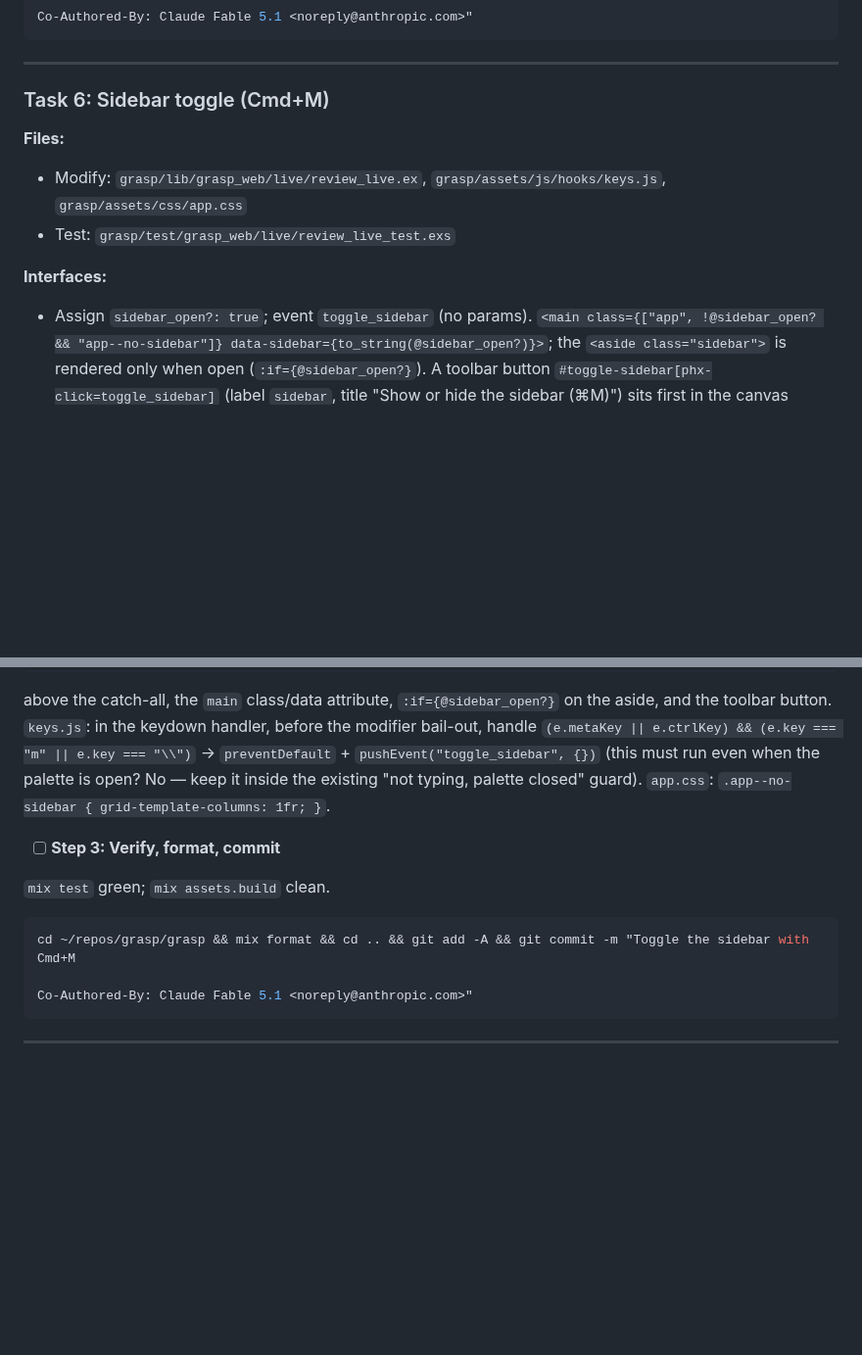
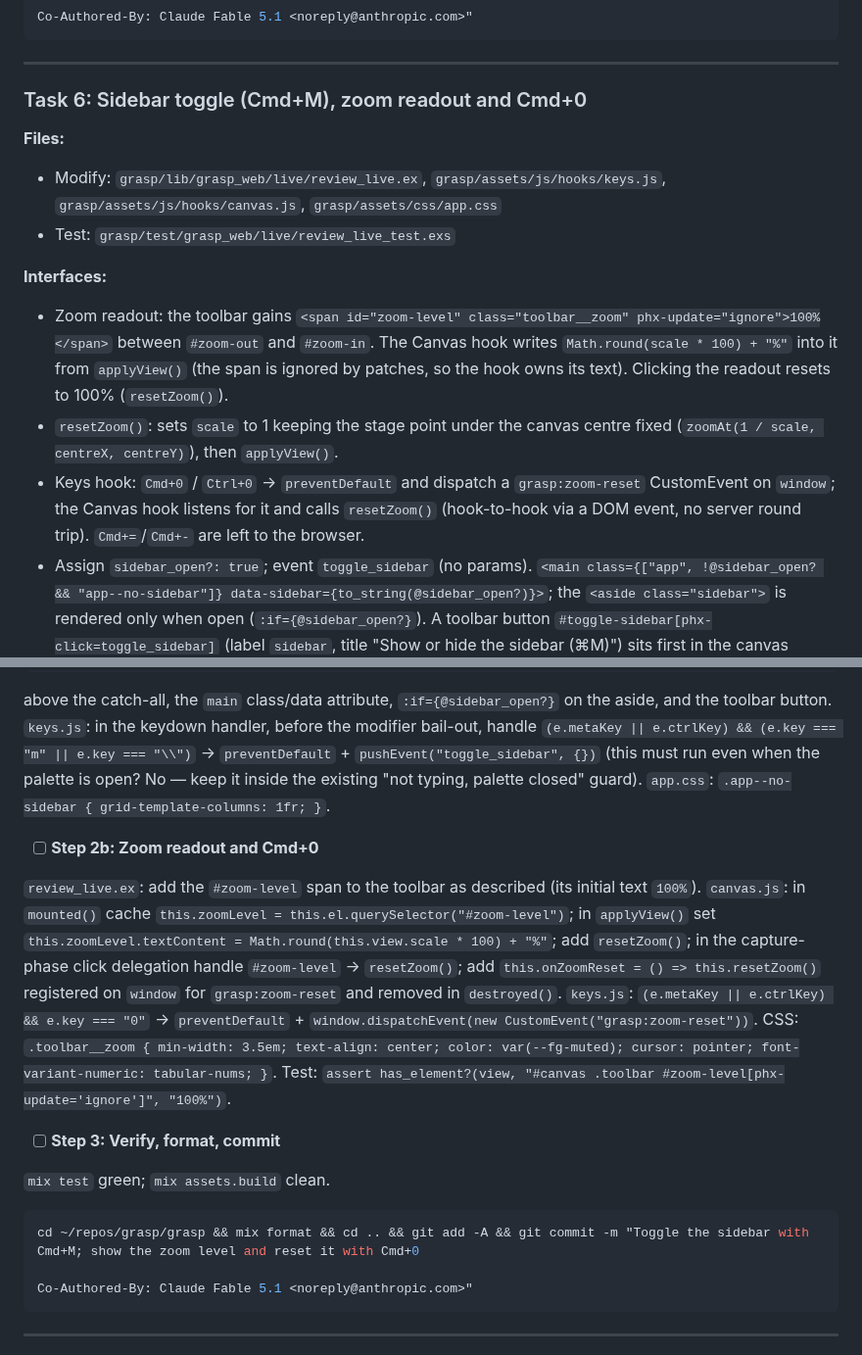
Before and after one commit to eltoncampos1/grasp, a Markdown page: docs/plans/2026-09-15-grasp-viewer-canvas.md, 2 parts joined by grey strips. Shown at 98% size. Rendered like a GitHub page; blank space fills up the shorter version.

Commit message:
Plan: Task 6 also shows the zoom level and resets it with Cmd+0
Co-Authored-By: Claude Fable 5.1 <noreply@anthropic.com>

````diff
--- a/docs/plans/2026-09-15-grasp-viewer-canvas.md
+++ b/docs/plans/2026-09-15-grasp-viewer-canvas.md
@@ -593,13 +593,16 @@ Co-Authored-By: Claude Fable 5.1 <noreply@anthropic.com>"
 
 ---
 
-### Task 6: Sidebar toggle (Cmd+M)
+### Task 6: Sidebar toggle (Cmd+M), zoom readout and Cmd+0
 
 **Files:**
-- Modify: `grasp/lib/grasp_web/live/review_live.ex`, `grasp/assets/js/hooks/keys.js`, `grasp/assets/css/app.css`
+- Modify: `grasp/lib/grasp_web/live/review_live.ex`, `grasp/assets/js/hooks/keys.js`, `grasp/assets/js/hooks/canvas.js`, `grasp/assets/css/app.css`
 - Test: `grasp/test/grasp_web/live/review_live_test.exs`
 
 **Interfaces:**
+- Zoom readout: the toolbar gains `<span id="zoom-level" class="toolbar__zoom" phx-update="ignore">100%</span>` between `#zoom-out` and `#zoom-in`. The Canvas hook writes `Math.round(scale * 100) + "%"` into it from `applyView()` (the span is ignored by patches, so the hook owns its text). Clicking the readout resets to 100% (`resetZoom()`).
+- `resetZoom()`: sets `scale` to 1 keeping the stage point under the canvas centre fixed (`zoomAt(1 / scale, centreX, centreY)`), then `applyView()`.
+- Keys hook: `Cmd+0` / `Ctrl+0` → `preventDefault` and dispatch a `grasp:zoom-reset` CustomEvent on `window`; the Canvas hook listens for it and calls `resetZoom()` (hook-to-hook via a DOM event, no server round trip). `Cmd+=`/`Cmd+-` are left to the browser.
 - Assign `sidebar_open?: true`; event `toggle_sidebar` (no params). `<main class={["app", !@sidebar_open? && "app--no-sidebar"]} data-sidebar={to_string(@sidebar_open?)}>`; the `<aside class="sidebar">` is rendered only when open (`:if={@sidebar_open?}`). A toolbar button `#toggle-sidebar[phx-click=toggle_sidebar]` (label `sidebar`, title "Show or hide the sidebar (⌘M)") sits first in the canvas toolbar.
 - Keys hook: `Cmd+M` / `Ctrl+M` and `Cmd+\` / `Ctrl+\` push `toggle_sidebar` (with `preventDefault`). Note: on macOS, Cmd+M is the OS "minimise window" shortcut and browsers may act on it before the page sees the key; `Cmd+\` is the fallback that browsers pass through.
 
@@ -627,12 +630,16 @@ Co-Authored-By: Claude Fable 5.1 <noreply@anthropic.com>"
 
 above the catch-all, the `main` class/data attribute, `:if={@sidebar_open?}` on the aside, and the toolbar button. `keys.js`: in the keydown handler, before the modifier bail-out, handle `(e.metaKey || e.ctrlKey) && (e.key === "m" || e.key === "\\")` → `preventDefault` + `pushEvent("toggle_sidebar", {})` (this must run even when the palette is open? No — keep it inside the existing "not typing, palette closed" guard). `app.css`: `.app--no-sidebar { grid-template-columns: 1fr; }`.
 
+- [ ] **Step 2b: Zoom readout and Cmd+0**
+
+`review_live.ex`: add the `#zoom-level` span to the toolbar as described (its initial text `100%`). `canvas.js`: in `mounted()` cache `this.zoomLevel = this.el.querySelector("#zoom-level")`; in `applyView()` set `this.zoomLevel.textContent = Math.round(this.view.scale * 100) + "%"`; add `resetZoom()`; in the capture-phase click delegation handle `#zoom-level` → `resetZoom()`; add `this.onZoomReset = () => this.resetZoom()` registered on `window` for `grasp:zoom-reset` and removed in `destroyed()`. `keys.js`: `(e.metaKey || e.ctrlKey) && e.key === "0"` → `preventDefault` + `window.dispatchEvent(new CustomEvent("grasp:zoom-reset"))`. CSS: `.toolbar__zoom { min-width: 3.5em; text-align: center; color: var(--fg-muted); cursor: pointer; font-variant-numeric: tabular-nums; }`. Test: `assert has_element?(view, "#canvas .toolbar #zoom-level[phx-update='ignore']", "100%")`.
+
 - [ ] **Step 3: Verify, format, commit**
 
 `mix test` green; `mix assets.build` clean.
 
 ```bash
-cd ~/repos/grasp/grasp && mix format && cd .. && git add -A && git commit -m "Toggle the sidebar with Cmd+M
+cd ~/repos/grasp/grasp && mix format && cd .. && git add -A && git commit -m "Toggle the sidebar with Cmd+M; show the zoom level and reset it with Cmd+0
 
 Co-Authored-By: Claude Fable 5.1 <noreply@anthropic.com>"
 ```
````
